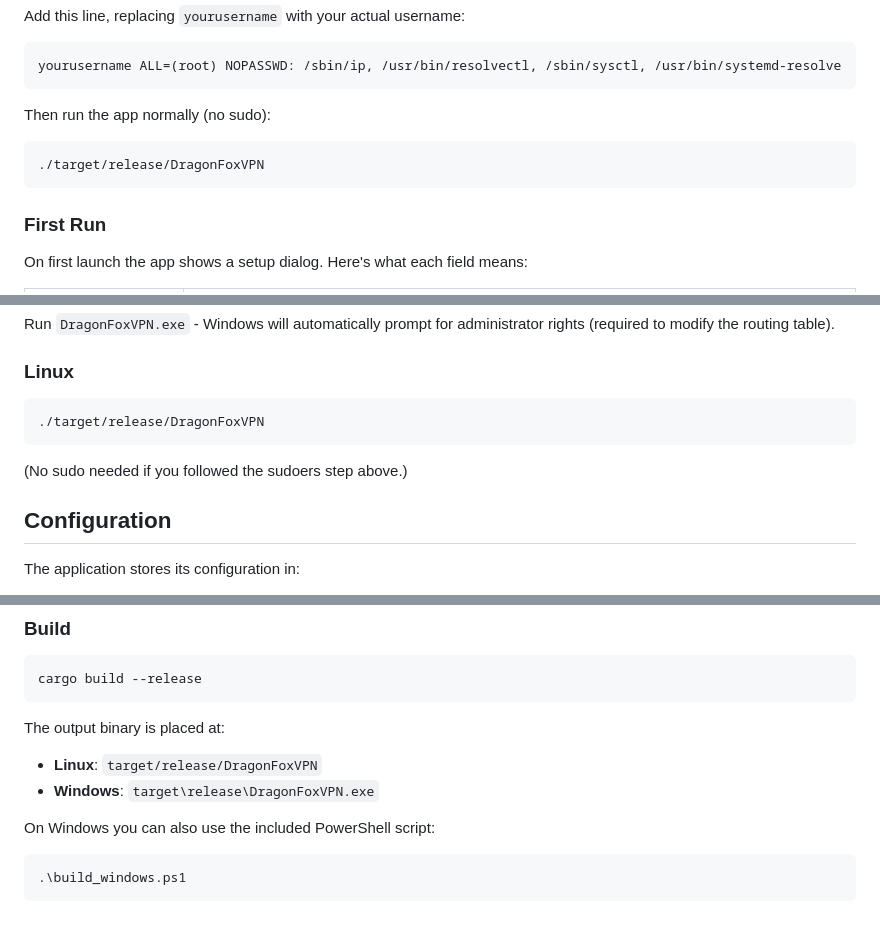
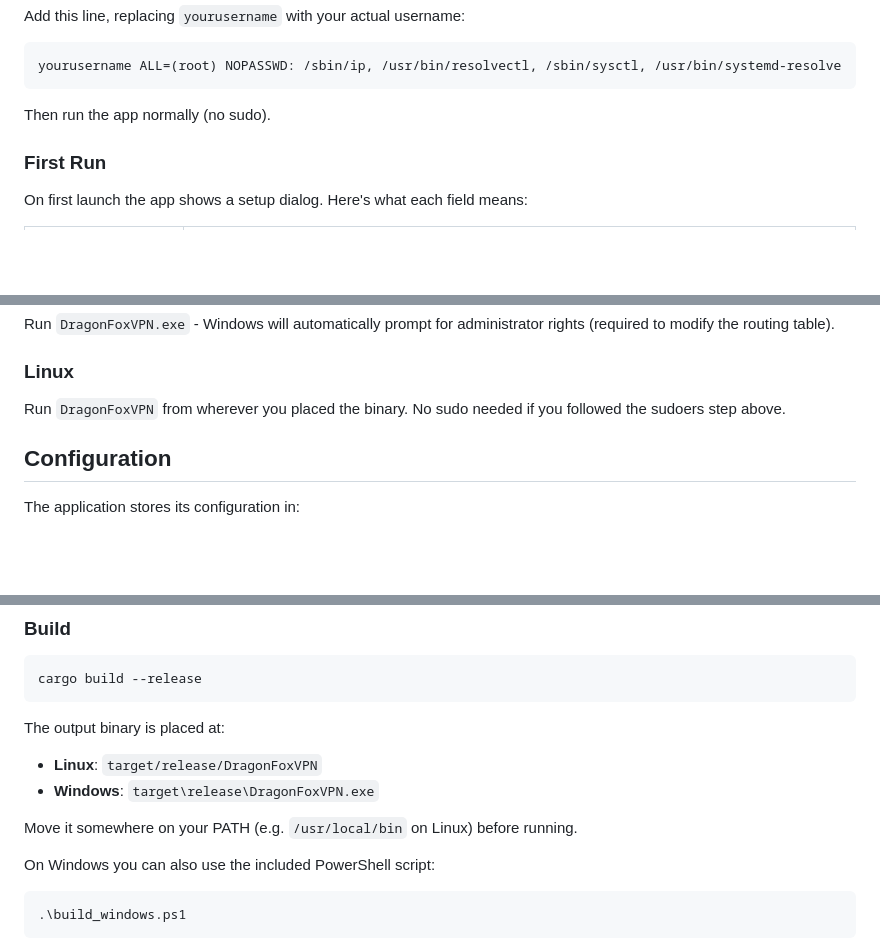
Before and after one commit to senjinthedragon/DragonFoxVPN, a Markdown page: README.md, 3 parts joined by grey strips. Rendered like a GitHub page; blank space fills up the shorter version.

Commit message:
docs: remove target/release path references, recommend moving binary to PATH

````diff
--- a/README.md
+++ b/README.md
@@ -203,11 +203,7 @@ Add this line, replacing `yourusername` with your actual username:
 yourusername ALL=(root) NOPASSWD: /sbin/ip, /usr/bin/resolvectl, /sbin/sysctl, /usr/bin/systemd-resolve
 ```
 
-Then run the app normally (no sudo):
-
-```bash
-./target/release/DragonFoxVPN
-```
+Then run the app normally (no sudo).
 
 ### First Run
 
@@ -239,11 +235,7 @@ Run `DragonFoxVPN.exe` - Windows will automatically prompt for administrator rig
 
 ### Linux
 
-```bash
-./target/release/DragonFoxVPN
-```
-
-(No sudo needed if you followed the sudoers step above.)
+Run `DragonFoxVPN` from wherever you placed the binary. No sudo needed if you followed the sudoers step above.
 
 ## Configuration
 
@@ -324,6 +316,8 @@ The output binary is placed at:
 - **Linux**: `target/release/DragonFoxVPN`
 - **Windows**: `target\release\DragonFoxVPN.exe`
 
+Move it somewhere on your PATH (e.g. `/usr/local/bin` on Linux) before running.
+
 On Windows you can also use the included PowerShell script:
 
 ```powershell
````
